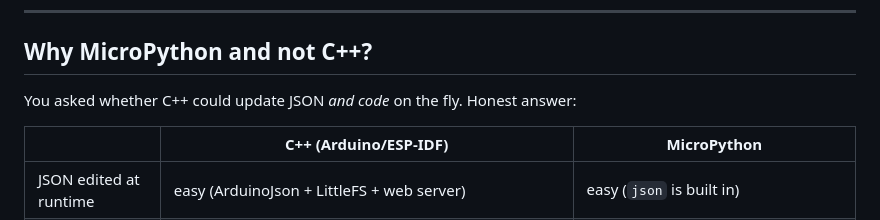
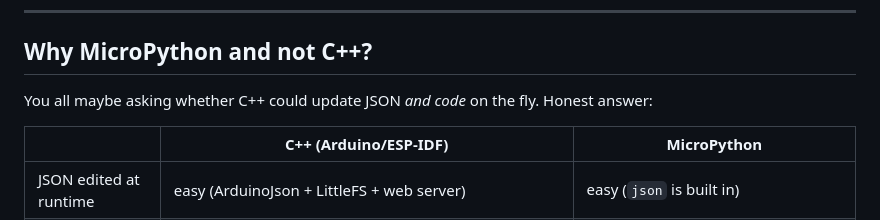
Before and after one commit to logi-steel/my_bagde_maybe_public, a Markdown page: README.md, the part around the change. GitHub-like rendering.

Commit message:
Fix wording in MicroPython vs C++ comparison
Corrected phrasing in the FAQ section about C++ capabilities.

```diff
--- a/README.md
+++ b/README.md
@@ -27,7 +27,7 @@ PC, no toolchain, no recompiling.
 
 ## Why MicroPython and not C++?
 
-You asked whether C++ could update JSON *and code* on the fly. Honest answer:
+You all maybe asking whether C++ could update JSON *and code* on the fly. Honest answer:
 
 | | C++ (Arduino/ESP-IDF) | MicroPython |
 |---|---|---|
```
